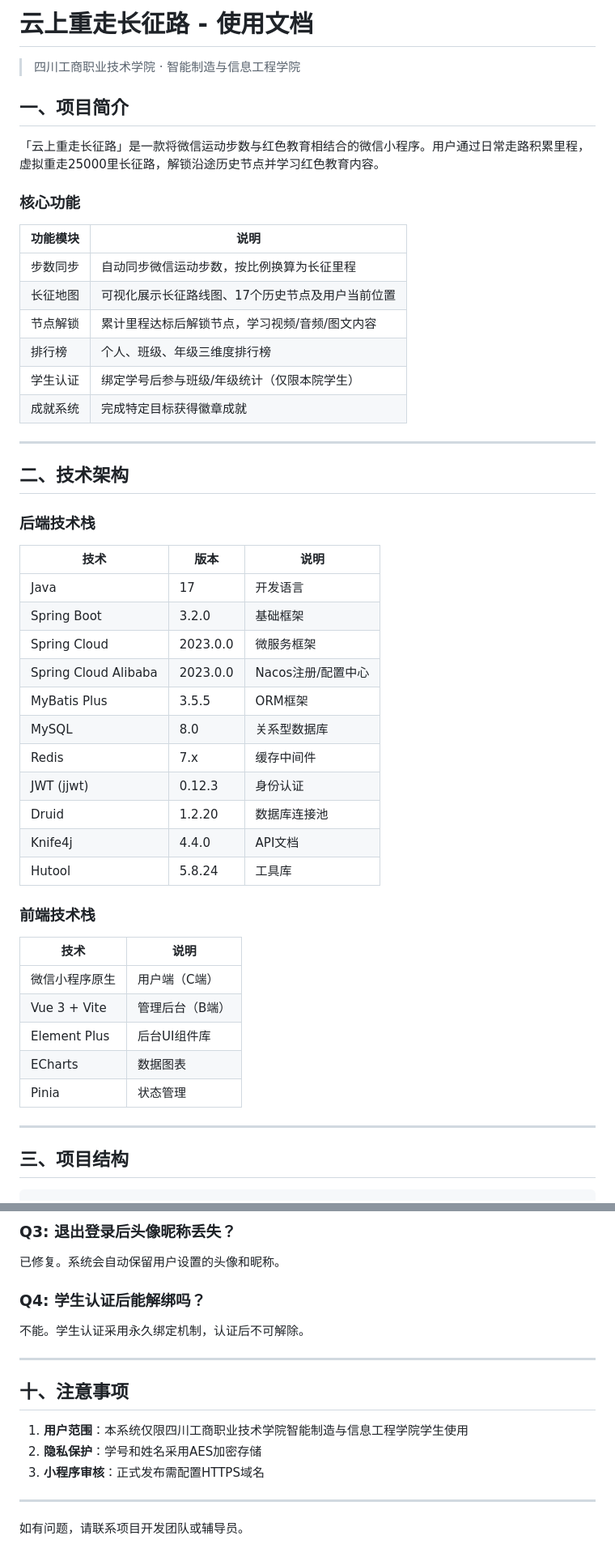
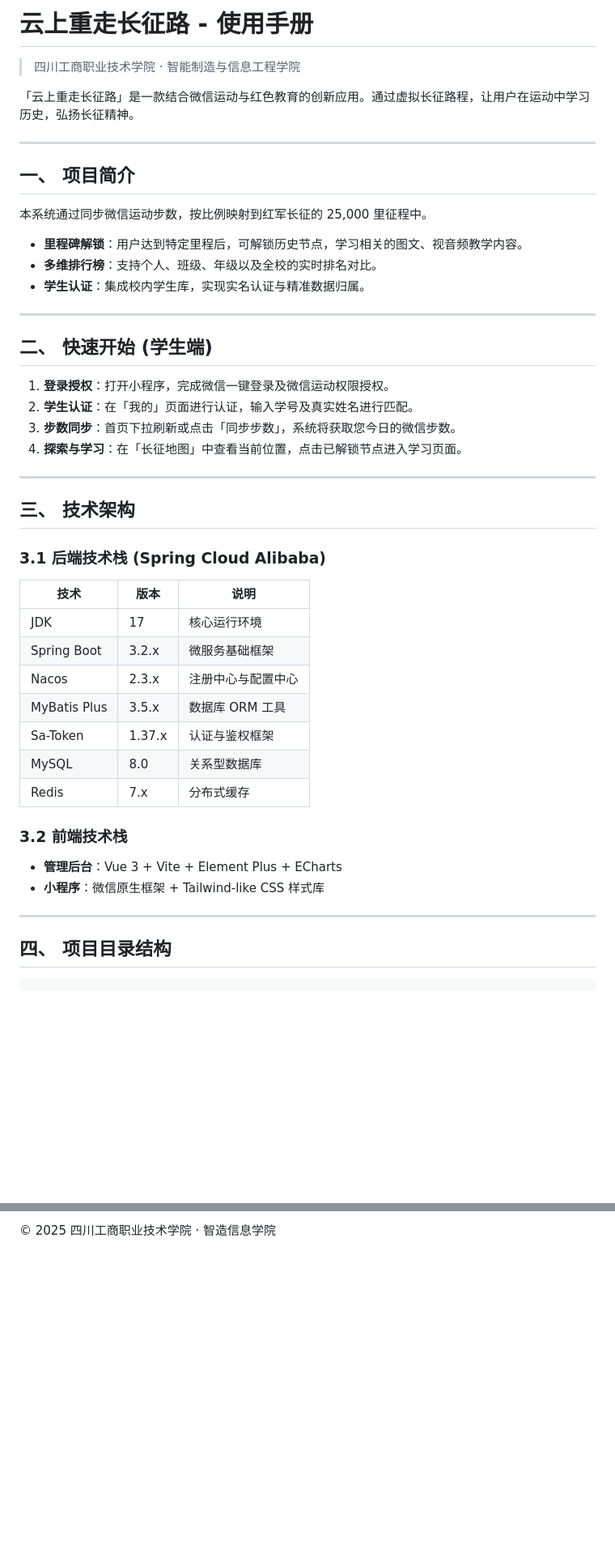
Before and after one commit to deathcmd/changzheng, a Markdown page: 使用文档.md, 2 parts joined by grey strips. Shown at 81% size. GitHub-like rendering; blank space fills up the shorter version.

Commit message:
Update User Documentation (使用手册)

````diff
--- a/使用文档.md
+++ b/使用文档.md
@@ -1,55 +1,49 @@
-# 云上重走长征路 - 使用文档
+# 云上重走长征路 - 使用手册
 
 > 四川工商职业技术学院 · 智能制造与信息工程学院
 
-## 一、项目简介
-
-「云上重走长征路」是一款将微信运动步数与红色教育相结合的微信小程序。用户通过日常走路积累里程，虚拟重走25000里长征路，解锁沿途历史节点并学习红色教育内容。
-
-### 核心功能
-
-| 功能模块 | 说明 |
-|---------|------|
-| 步数同步 | 自动同步微信运动步数，按比例换算为长征里程 |
-| 长征地图 | 可视化展示长征路线图、17个历史节点及用户当前位置 |
-| 节点解锁 | 累计里程达标后解锁节点，学习视频/音频/图文内容 |
-| 排行榜 | 个人、班级、年级三维度排行榜 |
-| 学生认证 | 绑定学号后参与班级/年级统计（仅限本院学生） |
-| 成就系统 | 完成特定目标获得徽章成就 |
+「云上重走长征路」是一款结合微信运动与红色教育的创新应用。通过虚拟长征路程，让用户在运动中学习历史，弘扬长征精神。
 
 ---
 
-## 二、技术架构
+## 一、 项目简介
 
-### 后端技术栈
-
-| 技术 | 版本 | 说明 |
-|------|------|------|
-| Java | 17 | 开发语言 |
-| Spring Boot | 3.2.0 | 基础框架 |
-| Spring Cloud | 2023.0.0 | 微服务框架 |
-| Spring Cloud Alibaba | 2023.0.0 | Nacos注册/配置中心 |
-| MyBatis Plus | 3.5.5 | ORM框架 |
-| MySQL | 8.0 | 关系型数据库 |
-| Redis | 7.x | 缓存中间件 |
-| JWT (jjwt) | 0.12.3 | 身份认证 |
-| Druid | 1.2.20 | 数据库连接池 |
-| Knife4j | 4.4.0 | API文档 |
-| Hutool | 5.8.24 | 工具库 |
-
-### 前端技术栈
-
-| 技术 | 说明 |
-|------|------|
-| 微信小程序原生 | 用户端（C端） |
-| Vue 3 + Vite | 管理后台（B端） |
-| Element Plus | 后台UI组件库 |
-| ECharts | 数据图表 |
-| Pinia | 状态管理 |
+本系统通过同步微信运动步数，按比例映射到红军长征的 25,000 里征程中。
+- **里程碑解锁**：用户达到特定里程后，可解锁历史节点，学习相关的图文、视音频教学内容。
+- **多维排行榜**：支持个人、班级、年级以及全校的实时排名对比。
+- **学生认证**：集成校内学生库，实现实名认证与精准数据归属。
 
 ---
 
-## 三、项目结构
+## 二、 快速开始 (学生端)
 
-```
+1. **登录授权**：打开小程序，完成微信一键登录及微信运动权限授权。
+2. **学生认证**：在「我的」页面进行认证，输入学号及真实姓名进行匹配。
+3. **步数同步**：首页下拉刷新或点击「同步步数」，系统将获取您今日的微信步数。
+4. **探索与学习**：在「长征地图」中查看当前位置，点击已解锁节点进入学习页面。
+
+---
+
+## 三、 技术架构
+
+### 3.1 后端技术栈 (Spring Cloud Alibaba)
+| 技术 | 版本 | 说明 |
+|------|------|------|
+| JDK | 17 | 核心运行环境 |
+| Spring Boot | 3.2.x | 微服务基础框架 |
+| Nacos | 2.3.x | 注册中心与配置中心 |
+| MyBatis Plus | 3.5.x | 数据库 ORM 工具 |
+| Sa-Token | 1.37.x | 认证与鉴权框架 |
+| MySQL | 8.0 | 关系型数据库 |
+| Redis | 7.x | 分布式缓存 |
+
+### 3.2 前端技术栈
+- **管理后台**：Vue 3 + Vite + Element Plus + ECharts
+- **小程序**：微信原生框架 + Tailwind-like CSS 样式库
+
+---
+
+## 四、 项目目录结构
+
+```text
 changzheng/
@@ -305,17 +110 @@ cd changzheng-common && mvn clean install
-### Q3: 退出登录后头像昵称丢失？
-已修复。系统会自动保留用户设置的头像和昵称。
-
-### Q4: 学生认证后能解绑吗？
-不能。学生认证采用永久绑定机制，认证后不可解除。
-
----
-
-## 十、注意事项
-
-1. **用户范围**：本系统仅限四川工商职业技术学院智能制造与信息工程学院学生使用
-2. **隐私保护**：学号和姓名采用AES加密存储
-3. **小程序审核**：正式发布需配置HTTPS域名
-
----
-
-如有问题，请联系项目开发团队或辅导员。
+© 2025 四川工商职业技术学院 · 智造信息学院
````
Also changed, not shown: other parts of 使用文档.md (+37 -226 lines).
